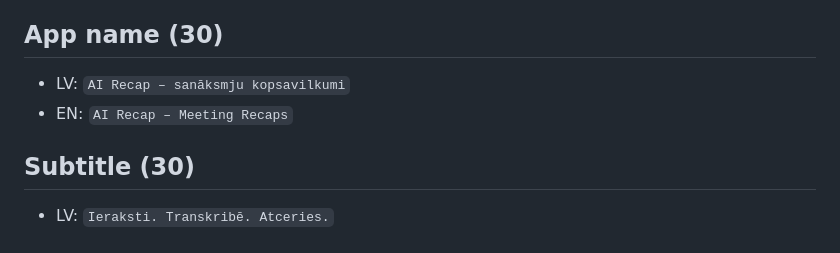
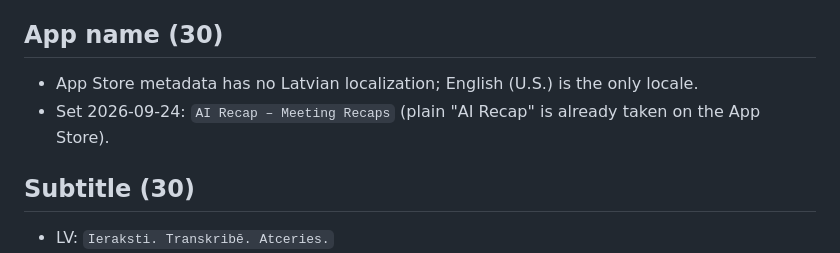
Before and after one commit to mortukans/ai-recap, a Markdown page: docs/APP_STORE_LISTING.md, the part around the change. Drawn GitHub-style.

```diff
--- a/docs/APP_STORE_LISTING.md
+++ b/docs/APP_STORE_LISTING.md
@@ -3,8 +3,8 @@
 Paste into App Store Connect → App Information / Version. Character limits are Apple's. Two localizations: **Latvian (primary)** and **English (U.K.)**. Keep the brand name "AI Recap" untranslated.
 
 ## App name (30)
-- LV: `AI Recap – sanāksmju kopsavilkumi`
-- EN: `AI Recap – Meeting Recaps`
+- App Store metadata has no Latvian localization; English (U.S.) is the only locale.
+- Set 2026-09-24: `AI Recap – Meeting Recaps` (plain "AI Recap" is already taken on the App Store).
 
 ## Subtitle (30)
 - LV: `Ieraksti. Transkribē. Atceries.`
```
Also changed, not shown: docs/LAUNCH_CHECKLIST.md (+3 -3 lines).
